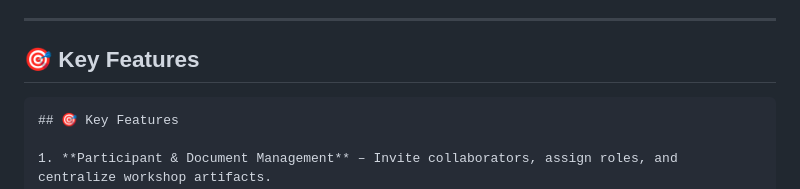
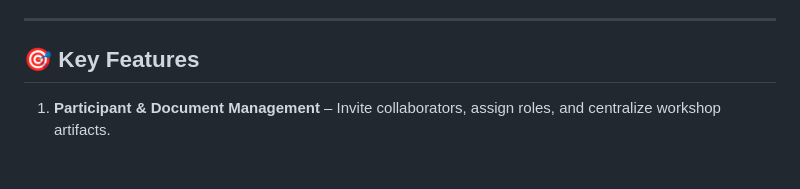
Before and after one commit to broadcomms/BrainStormX, a Markdown page: README.md, the part around one of its changes. Drawn GitHub-style; blank space fills up the shorter version.

Commit message:
draft README.md

````diff
--- a/README.md
+++ b/README.md
@@ -6,8 +6,6 @@ BrainStormX is an AI-embedded collaborative brainstorming platform built with Py
 
 ## 🎯 Key Features
 
-```markdown
-## 🎯 Key Features
 
 1. **Participant & Document Management** – Invite collaborators, assign roles, and centralize workshop artifacts.
 2. **AI-Powered Workshop Assistant** – Interactive AI companion that provides real-time guidance, answers questions, facilitates discussions, and offers contextual suggestions throughout workshops using AWS Bedrock Nova models.
````
Also changed, not shown: other parts of README.md (+1 -1 lines).
